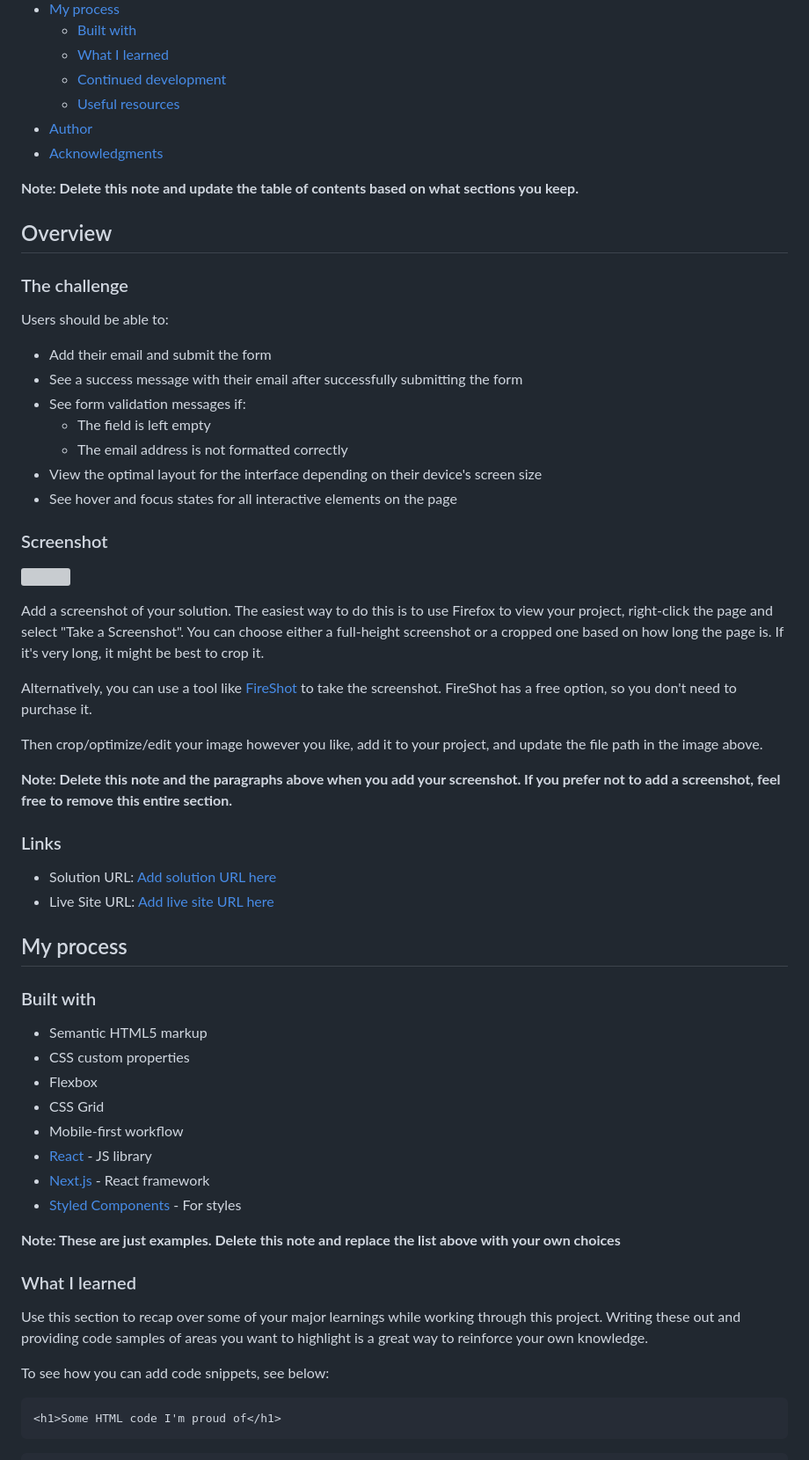
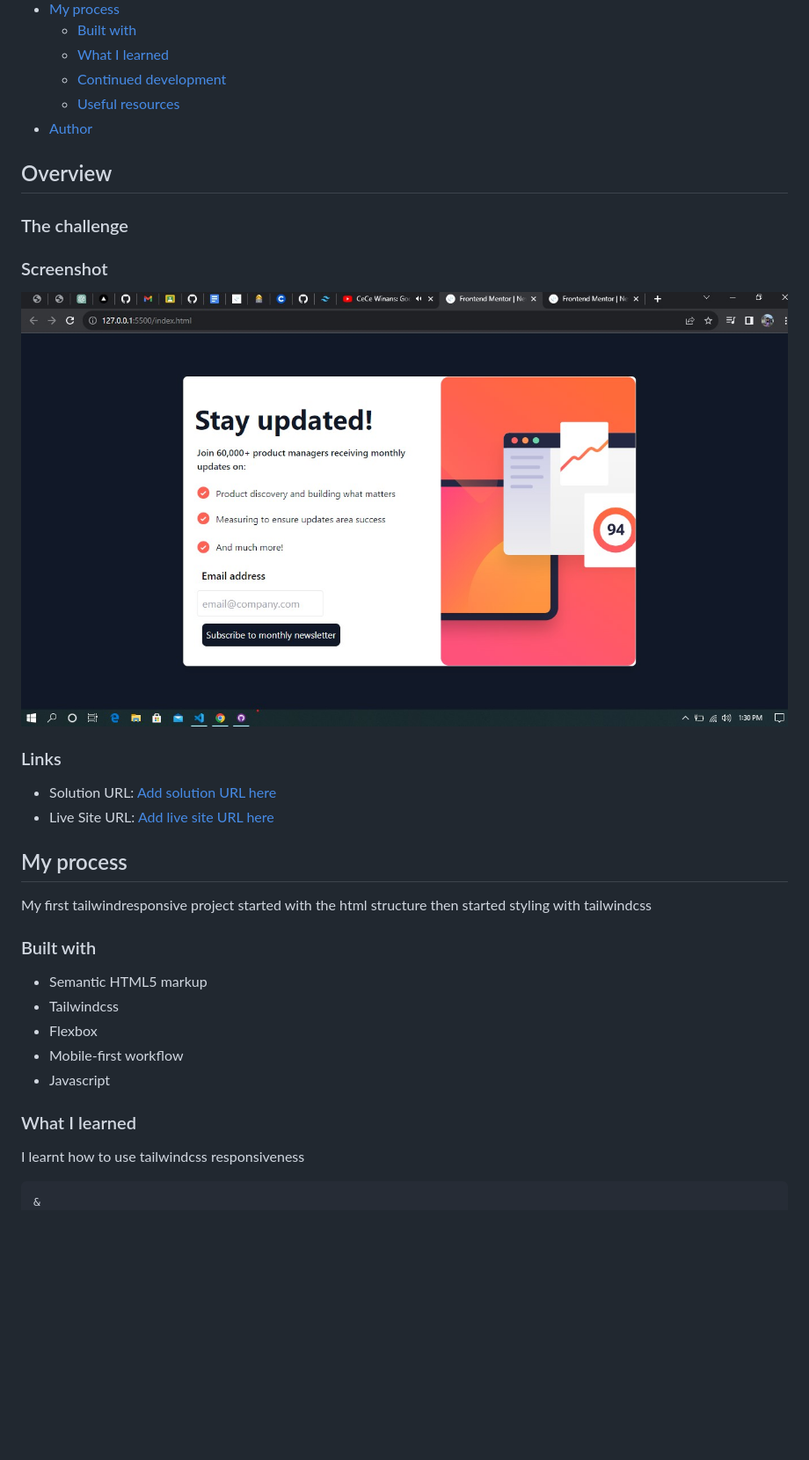
Before and after one commit to TheAwesomeTechGirl/newsletter-sign-up-with-success-message-main, a Markdown page: README-template.md, the part around the change printed below. Shown: that part at 88% size. Rendered like a GitHub page; pictures changed too: assets/images/Screenshot 2023-09-07 133110.jpg (added); blank space fills up the shorter version; grey boxes are pictures that could not be loaded.

Commit message:
Added the responsiveness with Tailwindcss

````diff
--- a/README-template.md
+++ b/README-template.md
@@ -14,35 +14,21 @@ This is a solution to the [Newsletter sign-up form with success message challeng
   - [Continued development](#continued-development)
   - [Useful resources](#useful-resources)
 - [Author](#author)
-- [Acknowledgments](#acknowledgments)
 
-**Note: Delete this note and update the table of contents based on what sections you keep.**
+
 
 ## Overview
 
 ### The challenge
 
-Users should be able to:
 
-- Add their email and submit the form
-- See a success message with their email after successfully submitting the form
-- See form validation messages if:
-  - The field is left empty
-  - The email address is not formatted correctly
-- View the optimal layout for the interface depending on their device's screen size
-- See hover and focus states for all interactive elements on the page
 
 ### Screenshot
 
-![](./screenshot.jpg)
+![](./assets/images/Screenshot%202023-09-07%20133110.jpg)
 
-Add a screenshot of your solution. The easiest way to do this is to use Firefox to view your project, right-click the page and select "Take a Screenshot". You can choose either a full-height screenshot or a cropped one based on how long the page is. If it's very long, it might be best to crop it.
 
-Alternatively, you can use a tool like [FireShot](https://getfireshot.com/) to take the screenshot. FireShot has a free option, so you don't need to purchase it.
 
-Then crop/optimize/edit your image however you like, add it to your project, and update the file path in the image above.
-
-**Note: Delete this note and the paragraphs above when you add your screenshot. If you prefer not to add a screenshot, feel free to remove this entire section.**
 
 ### Links
 
@@ -50,28 +36,21 @@ Then crop/optimize/edit your image however you like, add it to your project, and
 - Live Site URL: [Add live site URL here](https://your-live-site-url.com)
 
 ## My process
-
+ My first tailwindresponsive project
+ started with the html structure
+ then started styling with tailwindcss
 ### Built with
 
 - Semantic HTML5 markup
-- CSS custom properties
+- Tailwindcss
 - Flexbox
-- CSS Grid
 - Mobile-first workflow
-- [React](https://reactjs.org/) - JS library
-- [Next.js](https://nextjs.org/) - React framework
-- [Styled Components](https://styled-components.com/) - For styles
-
-**Note: These are just examples. Delete this note and replace the list above with your own choices**
+-  Javascript
 
 ### What I learned
+I learnt how to use tailwindcss responsiveness
 
-Use this section to recap over some of your major learnings while working through this project. Writing these out and providing code samples of areas you want to highlight is a great way to reinforce your own knowledge.
-
-To see how you can add code snippets, see below:
 
 ```html
-<h1>Some HTML code I'm proud of</h1>
-```
-```css
+&
 .proud-of-this-css {
````
Also changed, not shown: other parts of README-template.md (+8 -22 lines), README.md (deleted, +0 -99 lines), 3 other files.
